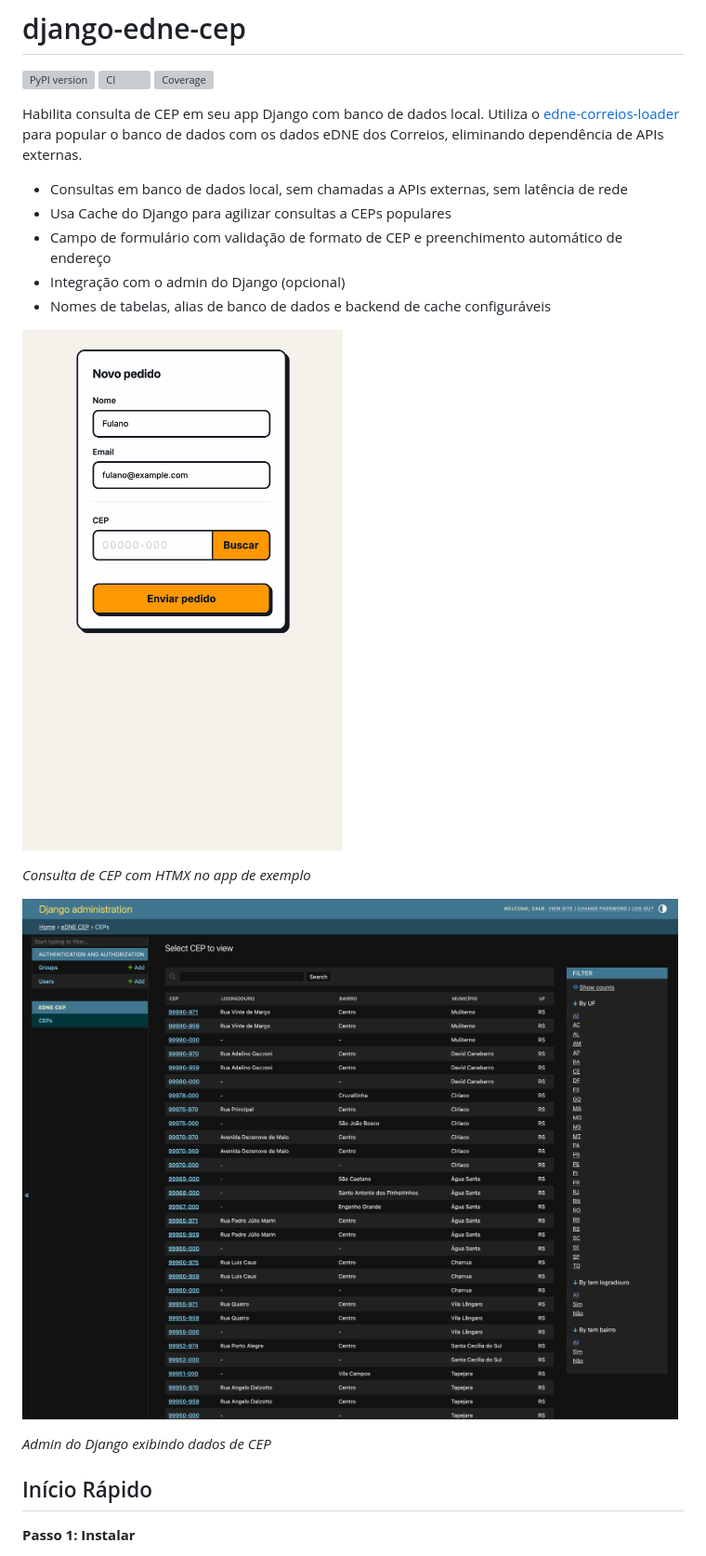
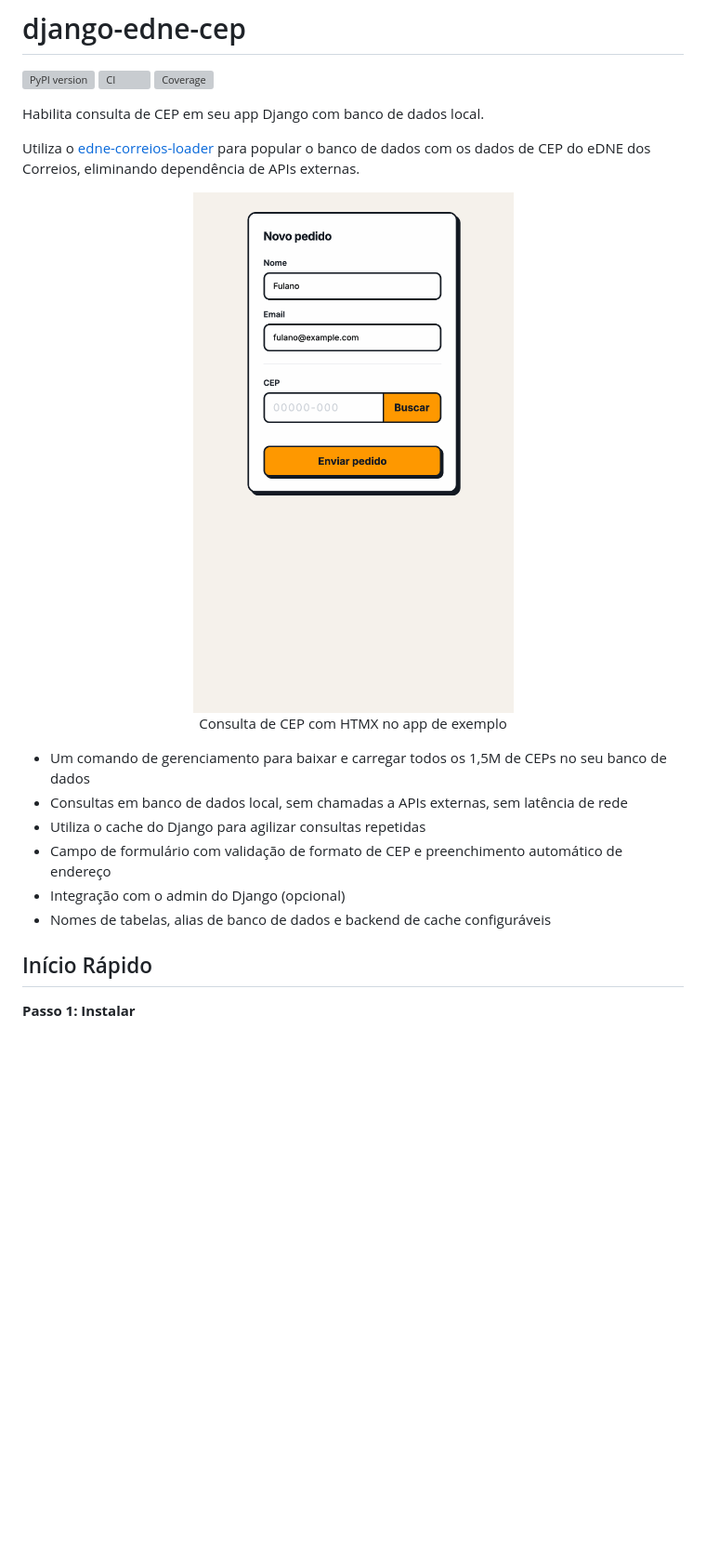
Before and after one commit to cauethenorio/django-edne-cep, a Markdown page: README.pt-BR.md, the part around one of its changes. Shown at 93% size. Rendered like a GitHub page; blank space fills up the shorter version; grey boxes are pictures that could not be loaded.

Commit message:
docs: update README intro, fix grammar, and sync PT-BR translation

```diff
--- a/README.pt-BR.md
+++ b/README.pt-BR.md
@@ -7,22 +7,21 @@
 [![Coverage](https://codecov.io/gh/cauethenorio/django-edne-cep/graph/badge.svg)](https://codecov.io/gh/cauethenorio/django-edne-cep)
 
 Habilita consulta de CEP em seu app Django com banco de dados local.
+
 Utiliza o [edne-correios-loader](https://github.com/cauethenorio/edne-correios-loader) para popular o banco de dados com
-os dados eDNE dos Correios, eliminando dependência de APIs externas.
+os dados de CEP do eDNE dos Correios, eliminando dependência de APIs externas.
 
+<div align="center">
+  <img src="https://raw.githubusercontent.com/cauethenorio/django-edne-cep/main/docs/images/cep-lookup.gif" />
+    <p>Consulta de CEP com HTMX no app de exemplo</p>
+</div>
+
+- Um comando de gerenciamento para baixar e carregar todos os 1,5M de CEPs no seu banco de dados
 - Consultas em banco de dados local, sem chamadas a APIs externas, sem latência de rede
-- Usa Cache do Django para agilizar consultas a CEPs populares
+- Utiliza o cache do Django para agilizar consultas repetidas
 - Campo de formulário com validação de formato de CEP e preenchimento automático de endereço
 - Integração com o admin do Django (opcional)
 - Nomes de tabelas, alias de banco de dados e backend de cache configuráveis
-
-![Demo de Consulta de CEP](https://raw.githubusercontent.com/cauethenorio/django-edne-cep/main/docs/images/cep-lookup.gif)
-
-*Consulta de CEP com HTMX no app de exemplo*
-
-![Integração com Admin](https://raw.githubusercontent.com/cauethenorio/django-edne-cep/main/docs/images/admin.png)
-
-*Admin do Django exibindo dados de CEP*
 
 ## Início Rápido
 
```
Also changed, not shown: other parts of README.pt-BR.md (+4 -25 lines), README.md (+47 -60 lines).
